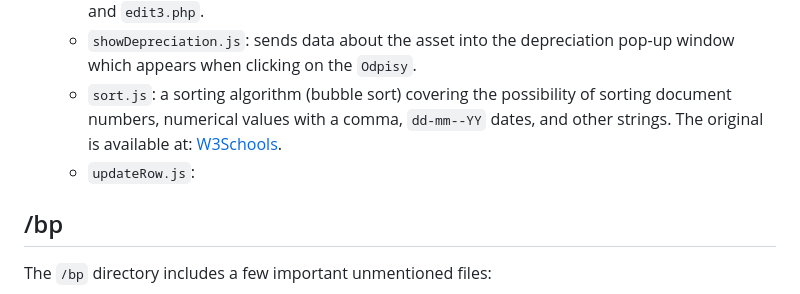
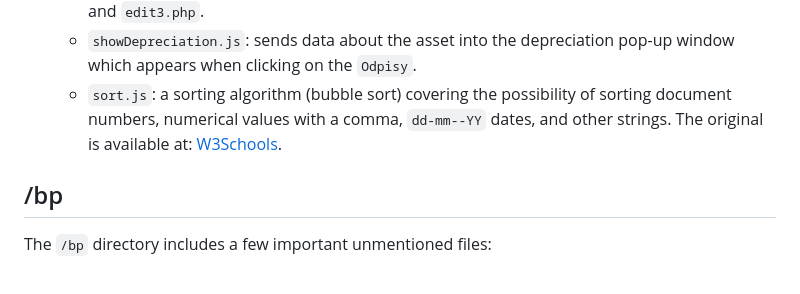
Before and after one commit to Martyneqq/bc, a Markdown page: README.md, the part around the change. Rendered like a GitHub page.

```diff
--- a/README.md
+++ b/README.md
@@ -40,7 +40,6 @@ The `/js` repository consists of JavaScript functionalities of the website.
   - `restrictEditAsset.js`: disables the option for editing assets in the `edit1.php`. `edit2.php` and `edit3.php`.
   - `showDepreciation.js`: sends data about the asset into the depreciation pop-up window which appears when clicking on the `Odpisy`.
   - `sort.js`: a sorting algorithm (bubble sort) covering the possibility of sorting document numbers, numerical values with a comma, `dd-mm--YY` dates, and other strings. The original is available at: [W3Schools](https://www.w3schools.com/howto/howto_js_sort_list.asp).
-  - `updateRow.js`:
 
 ## /bp
 The `/bp` directory includes a few important unmentioned files:
```
